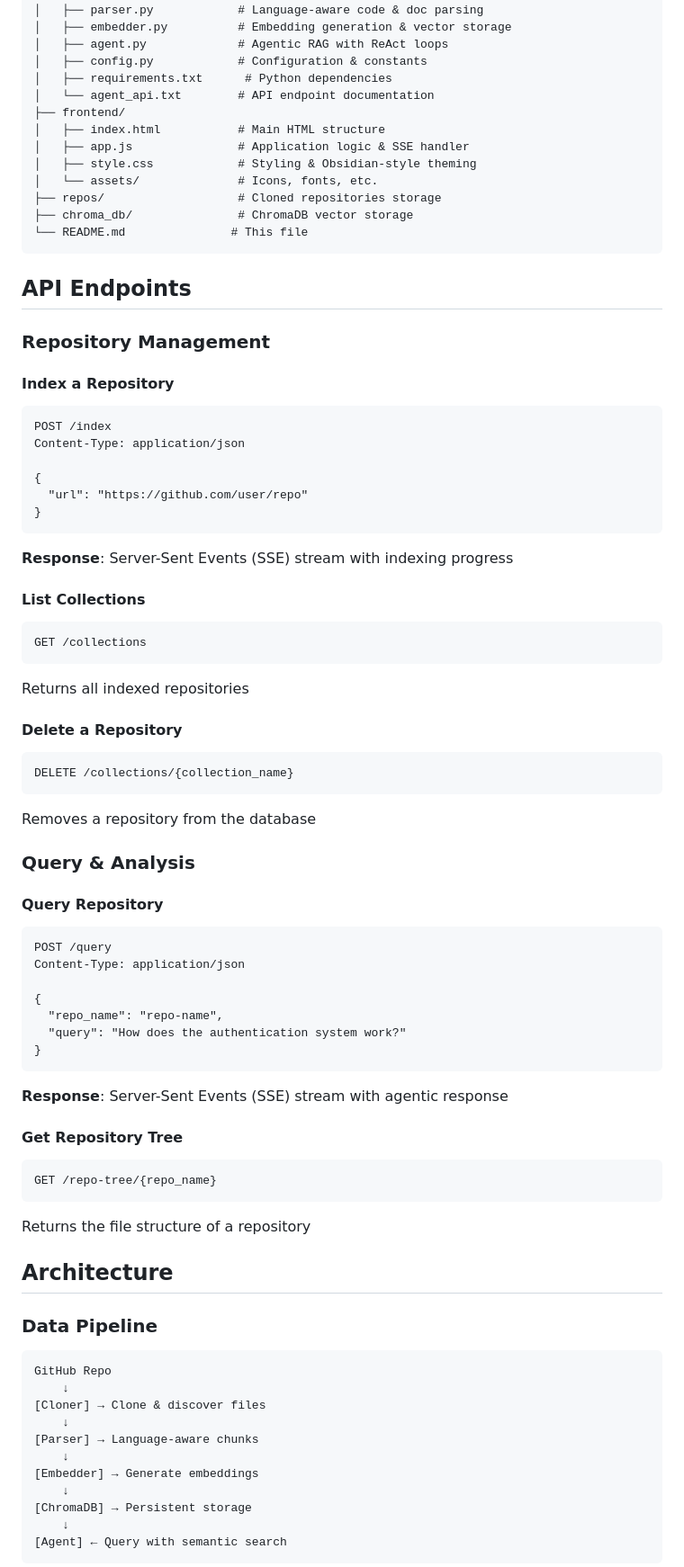
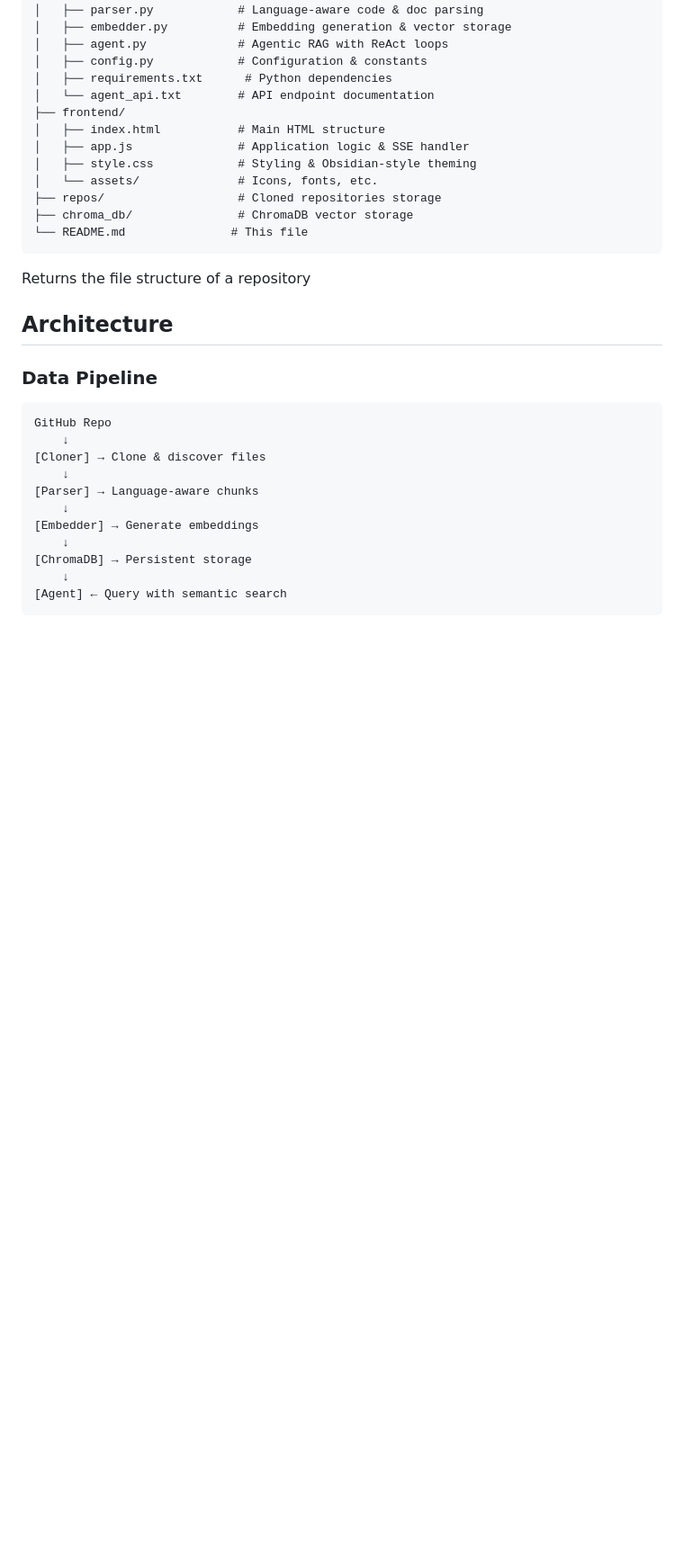
Before and after one commit to thepadmashali17/GitHub-Repository-Intelligence-System, a Markdown page: README.md, the part around one of its changes. Shown at 90% size. Rendered like a GitHub page; blank space fills up the shorter version.

````diff
--- a/README.md
+++ b/README.md
@@ -102,56 +102,6 @@ RepoMind/
 └── README.md               # This file
 ```
 
-## API Endpoints
-
-### Repository Management
-
-#### Index a Repository
-```http
-POST /index
-Content-Type: application/json
-
-{
-  "url": "https://github.com/user/repo"
-}
-```
-
-**Response**: Server-Sent Events (SSE) stream with indexing progress
-
-#### List Collections
-```http
-GET /collections
-```
-
-Returns all indexed repositories
-
-#### Delete a Repository
-```http
-DELETE /collections/{collection_name}
-```
-
-Removes a repository from the database
-
-### Query & Analysis
-
-#### Query Repository
-```http
-POST /query
-Content-Type: application/json
-
-{
-  "repo_name": "repo-name",
-  "query": "How does the authentication system work?"
-}
-```
-
-**Response**: Server-Sent Events (SSE) stream with agentic response
-
-#### Get Repository Tree
-```http
-GET /repo-tree/{repo_name}
-```
-
 Returns the file structure of a repository
 
 ## Architecture
````
Also changed, not shown: other parts of README.md (+0 -120 lines).
